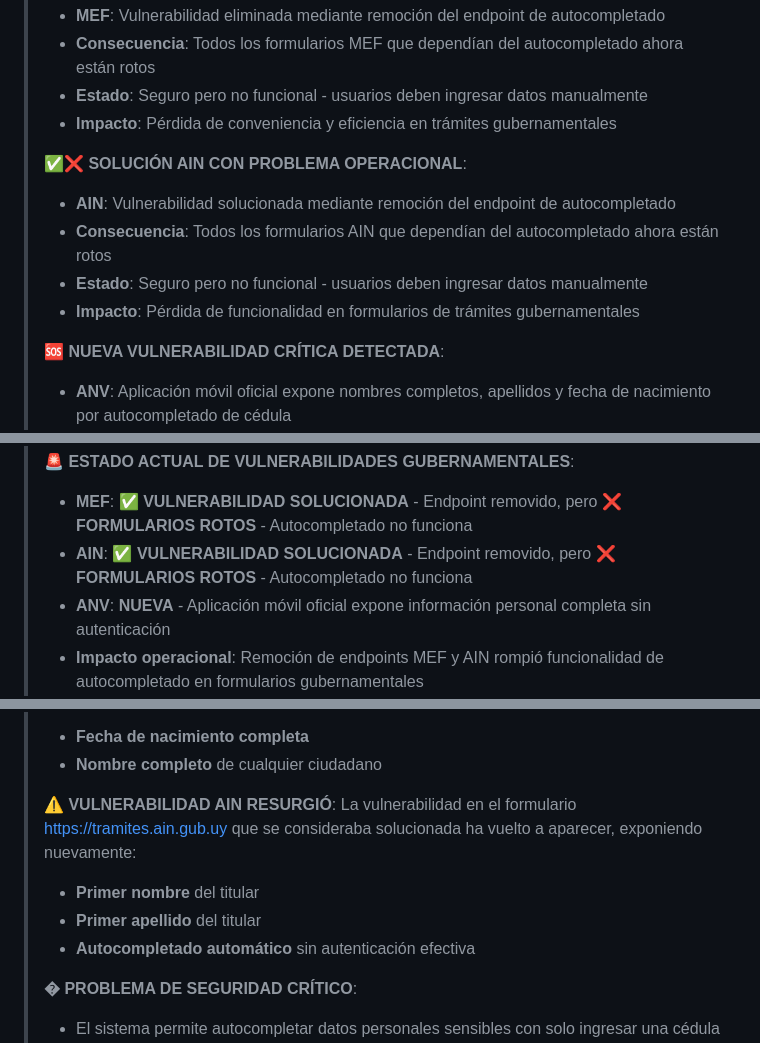
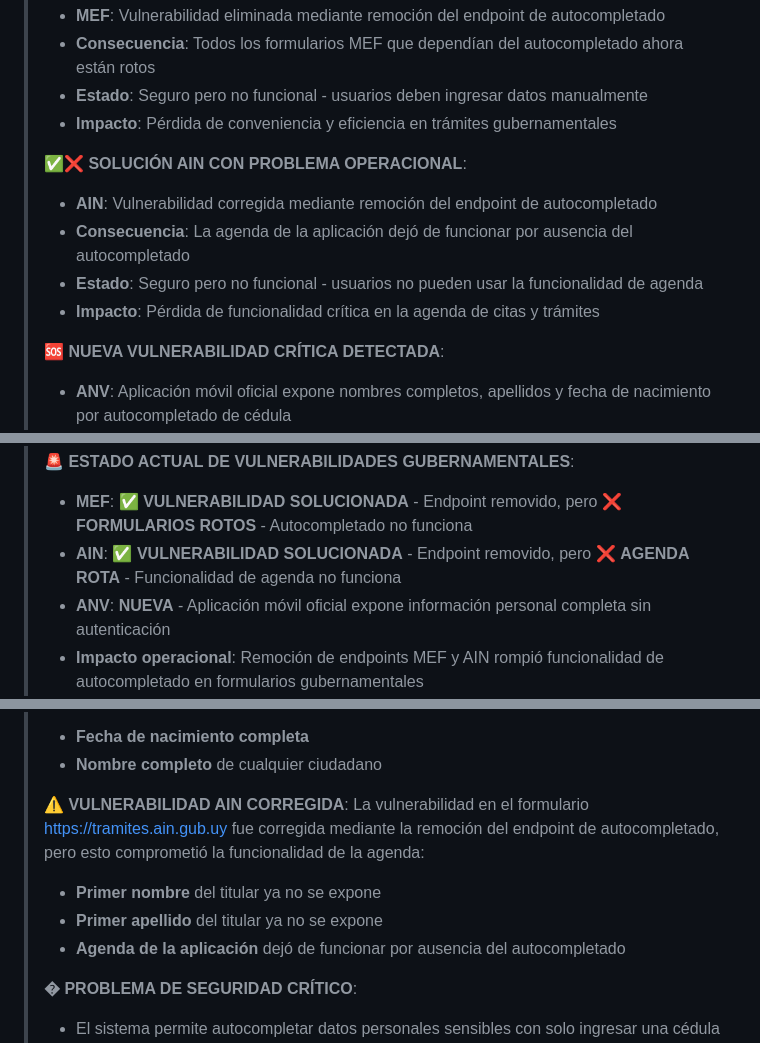
Before and after one commit to eduair94/ci-validation, a Markdown page: README.md, 3 parts joined by grey strips. Drawn GitHub-style.

Commit message:
feat: AIN

```diff
--- a/README.md
+++ b/README.md
@@ -9,10 +9,10 @@
 > - **Impacto**: Pérdida de conveniencia y eficiencia en trámites gubernamentales
 >
 > **✅❌ SOLUCIÓN AIN CON PROBLEMA OPERACIONAL**:
-> - **AIN**: Vulnerabilidad solucionada mediante remoción del endpoint de autocompletado
-> - **Consecuencia**: Todos los formularios AIN que dependían del autocompletado ahora están rotos
-> - **Estado**: Seguro pero no funcional - usuarios deben ingresar datos manualmente
-> - **Impacto**: Pérdida de funcionalidad en formularios de trámites gubernamentales
+> - **AIN**: Vulnerabilidad corregida mediante remoción del endpoint de autocompletado
+> - **Consecuencia**: La agenda de la aplicación dejó de funcionar por ausencia del autocompletado
+> - **Estado**: Seguro pero no funcional - usuarios no pueden usar la funcionalidad de agenda
+> - **Impacto**: Pérdida de funcionalidad crítica en la agenda de citas y trámites
 >
 > **🆘 NUEVA VULNERABILIDAD CRÍTICA DETECTADA**:
 > - **ANV**: Aplicación móvil oficial expone nombres completos, apellidos y fecha de nacimiento por autocompletado de cédula
@@ -23,7 +23,7 @@
 >
 > **🚨 ESTADO ACTUAL DE VULNERABILIDADES GUBERNAMENTALES**:
 > - **MEF**: ✅ **VULNERABILIDAD SOLUCIONADA** - Endpoint removido, pero ❌ **FORMULARIOS ROTOS** - Autocompletado no funciona
-> - **AIN**: ✅ **VULNERABILIDAD SOLUCIONADA** - Endpoint removido, pero ❌ **FORMULARIOS ROTOS** - Autocompletado no funciona
+> - **AIN**: ✅ **VULNERABILIDAD SOLUCIONADA** - Endpoint removido, pero ❌ **AGENDA ROTA** - Funcionalidad de agenda no funciona
 > - **ANV**: **NUEVA** - Aplicación móvil oficial expone información personal completa sin autenticación
 > - **Impacto operacional**: Remoción de endpoints MEF y AIN rompió funcionalidad de autocompletado en formularios gubernamentales
 > - **Sin verificación de identidad**: ANV no verifica si el trámite se realiza para uno mismo o para terceros
@@ -38,11 +38,11 @@
 > - **Fecha de nacimiento completa**
 > - **Nombre completo** de cualquier ciudadano
 >
-> **⚠️ VULNERABILIDAD AIN RESURGIÓ**:
-> La vulnerabilidad en el formulario https://tramites.ain.gub.uy que se consideraba solucionada ha vuelto a aparecer, exponiendo nuevamente:
-> - **Primer nombre** del titular
-> - **Primer apellido** del titular
-> - **Autocompletado automático** sin autenticación efectiva
+> **⚠️ VULNERABILIDAD AIN CORREGIDA**:
+> La vulnerabilidad en el formulario https://tramites.ain.gub.uy fue corregida mediante la remoción del endpoint de autocompletado, pero esto comprometió la funcionalidad de la agenda:
+> - **Primer nombre** del titular ya no se expone
+> - **Primer apellido** del titular ya no se expone
+> - **Agenda de la aplicación** dejó de funcionar por ausencia del autocompletado
 >
 > **� PROBLEMA DE SEGURIDAD CRÍTICO**:
 > - El sistema permite autocompletar datos personales sensibles con solo ingresar una cédula
```
Also changed, not shown: other parts of README.md (+1 -1 lines).
